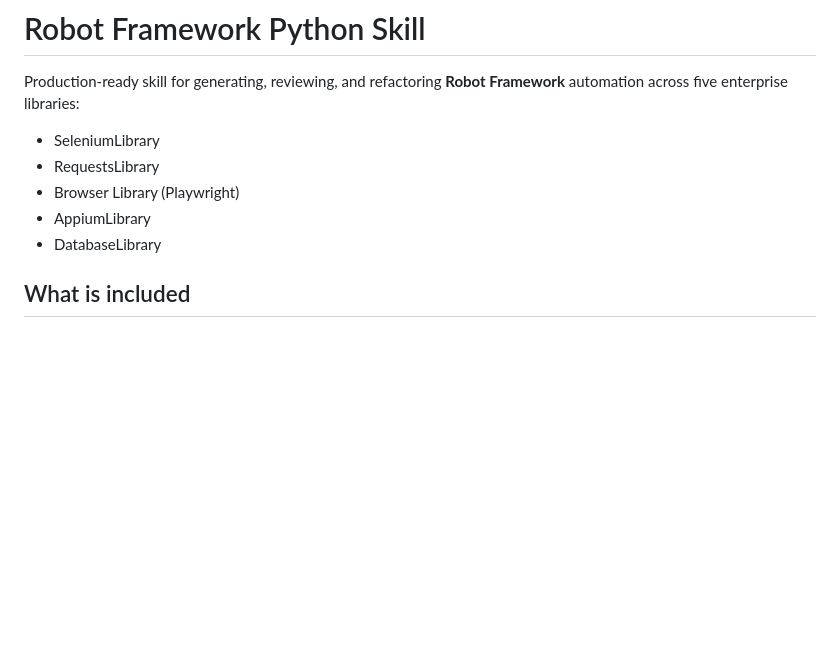
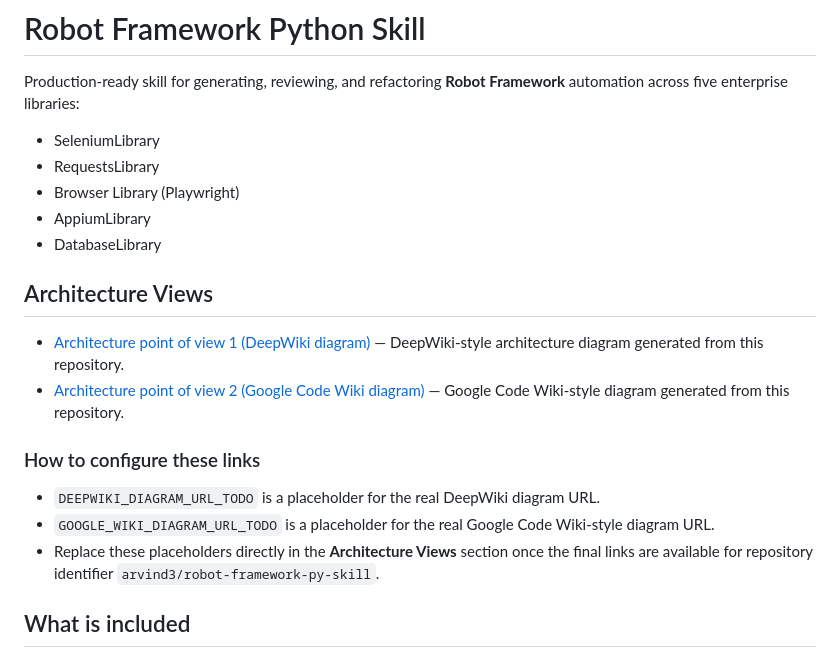
Before and after one commit to arvind3/robot-framework-py-skill, a Markdown page: README.md, the part around the change. GitHub-like rendering; blank space fills up the shorter version.

Commit message:
docs: add architecture views links

```diff
--- a/README.md
+++ b/README.md
@@ -7,6 +7,17 @@ Production-ready skill for generating, reviewing, and refactoring **Robot Framew
 - Browser Library (Playwright)
 - AppiumLibrary
 - DatabaseLibrary
+
+## Architecture Views
+
+- [Architecture point of view 1 (DeepWiki diagram)](DEEPWIKI_DIAGRAM_URL_TODO) — DeepWiki-style architecture diagram generated from this repository.
+- [Architecture point of view 2 (Google Code Wiki diagram)](GOOGLE_WIKI_DIAGRAM_URL_TODO) — Google Code Wiki-style diagram generated from this repository.
+
+### How to configure these links
+
+- `DEEPWIKI_DIAGRAM_URL_TODO` is a placeholder for the real DeepWiki diagram URL.
+- `GOOGLE_WIKI_DIAGRAM_URL_TODO` is a placeholder for the real Google Code Wiki-style diagram URL.
+- Replace these placeholders directly in the **Architecture Views** section once the final links are available for repository identifier `arvind3/robot-framework-py-skill`.
 
 ## What is included
 
```
